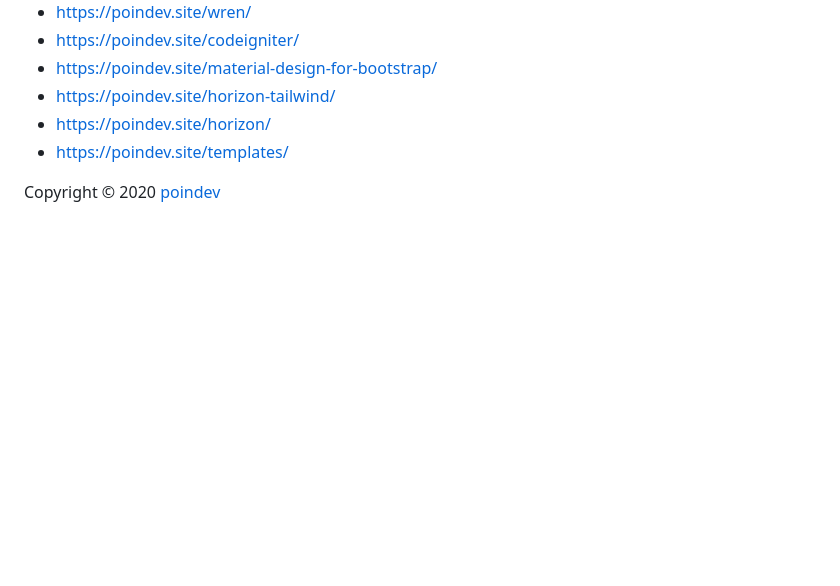
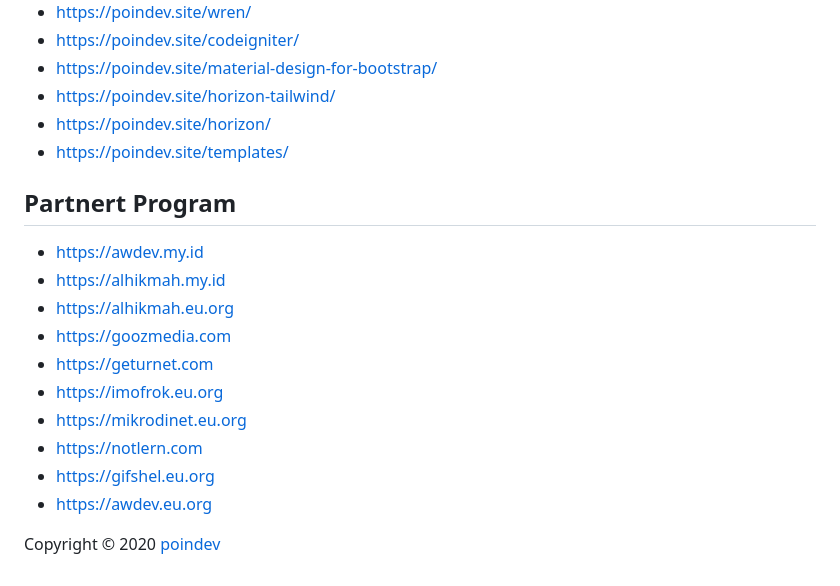
Before and after one commit to Poinshel/poinshel.github.io, a Markdown page: README.md, the part around one of its changes. Drawn GitHub-style; blank space fills up the shorter version.

Commit message:
Update README.md
Signed-off-by: poinshel <138586514+Poinshel@users.noreply.github.com>

```diff
--- a/README.md
+++ b/README.md
@@ -75,4 +75,15 @@ Labels
 - https://poindev.site/horizon/
 - https://poindev.site/templates/
 
+## Partnert Program
+- https://awdev.my.id
+- https://alhikmah.my.id
+- https://alhikmah.eu.org
+- https://goozmedia.com
+- https://geturnet.com
+- https://imofrok.eu.org
+- https://mikrodinet.eu.org
+- https://notlern.com
+- https://gifshel.eu.org
+- https://awdev.eu.org
 
```
Also changed, not shown: other parts of README.md (+2 -1 lines).
